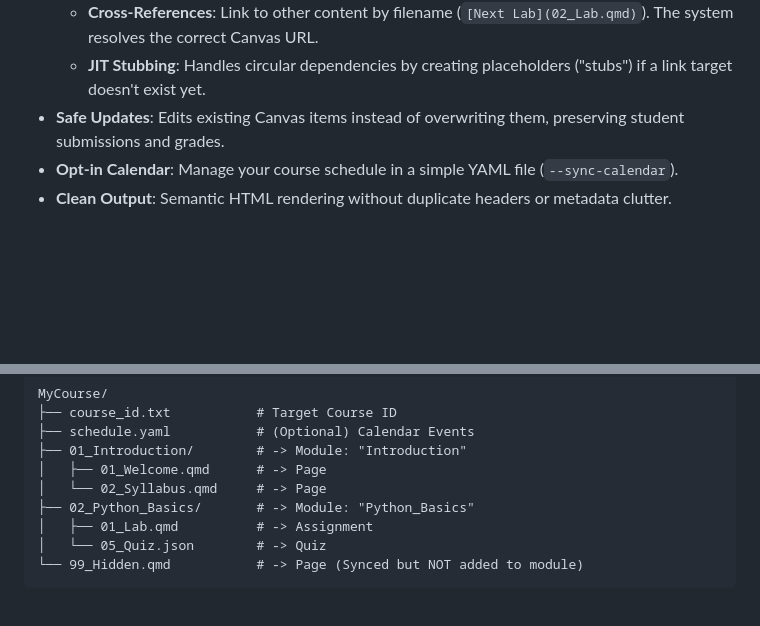
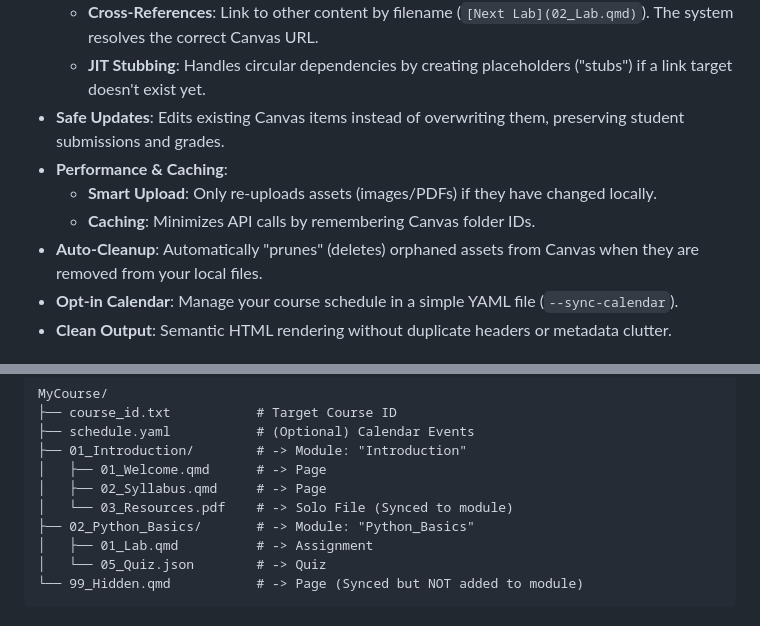
Before and after one commit to JonssonLogic/CanvasQuartoSync, a Markdown page: README.md, 2 parts joined by grey strips. GitHub-like rendering; blank space fills up the shorter version.

```diff
--- a/README.md
+++ b/README.md
@@ -12,6 +12,10 @@ Allows you to manage your entire course as a local code repository (Git) while k
     *   **Cross-References**: Link to other content by filename (`[Next Lab](02_Lab.qmd)`). The system resolves the correct Canvas URL.
     *   **JIT Stubbing**: Handles circular dependencies by creating placeholders ("stubs") if a link target doesn't exist yet.
 *   **Safe Updates**: Edits existing Canvas items instead of overwriting them, preserving student submissions and grades.
+*   **Performance & Caching**:
+    - **Smart Upload**: Only re-uploads assets (images/PDFs) if they have changed locally.
+    - **Caching**: Minimizes API calls by remembering Canvas folder IDs.
+*   **Auto-Cleanup**: Automatically "prunes" (deletes) orphaned assets from Canvas when they are removed from your local files.
 *   **Opt-in Calendar**: Manage your course schedule in a simple YAML file (`--sync-calendar`).
 *   **Clean Output**: Semantic HTML rendering without duplicate headers or metadata clutter.
 
@@ -81,7 +85,8 @@ MyCourse/
 ├── schedule.yaml           # (Optional) Calendar Events
 ├── 01_Introduction/        # -> Module: "Introduction"
 │   ├── 01_Welcome.qmd      # -> Page
-│   └── 02_Syllabus.qmd     # -> Page
+│   ├── 02_Syllabus.qmd     # -> Page
+│   └── 03_Resources.pdf    # -> Solo File (Synced to module)
 ├── 02_Python_Basics/       # -> Module: "Python_Basics"
 │   ├── 01_Lab.qmd          # -> Assignment
 │   └── 05_Quiz.json        # -> Quiz
```
Also changed, not shown: Guides/Canvas_Sync_User_Guide.md (+22 -2 lines).
